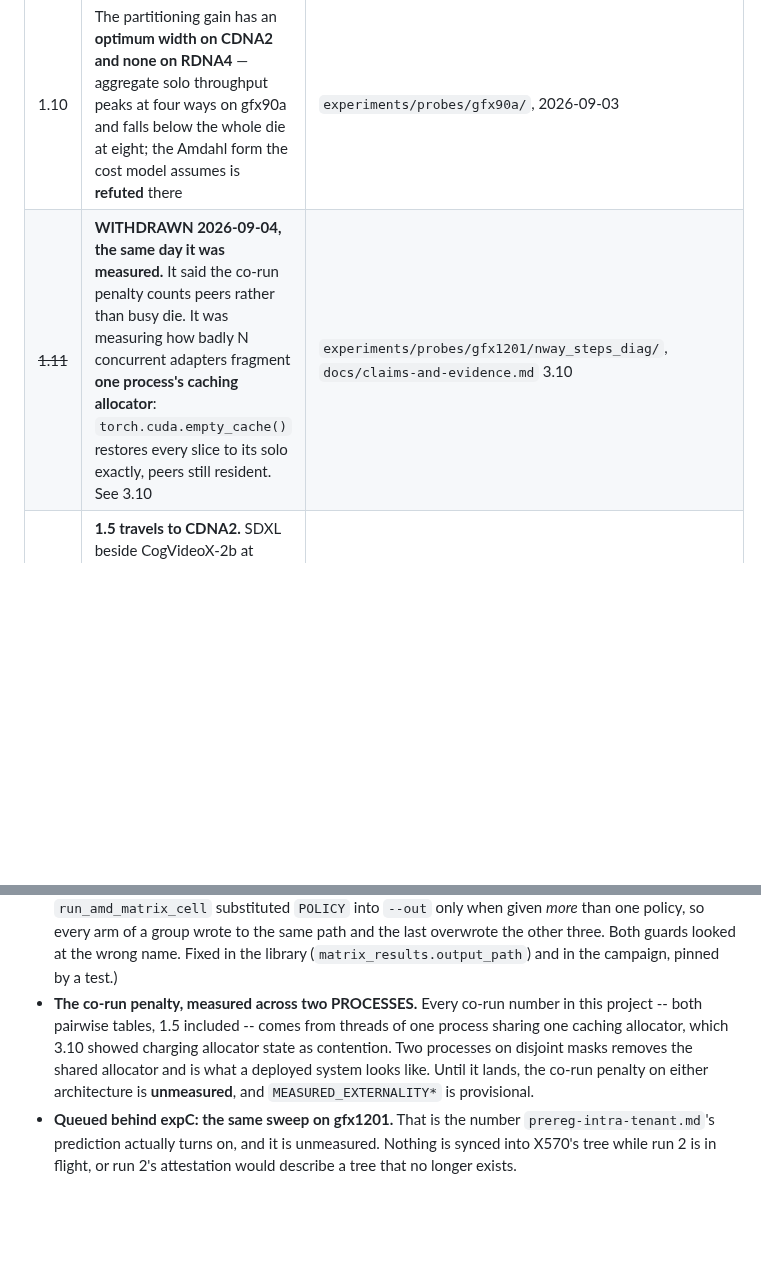
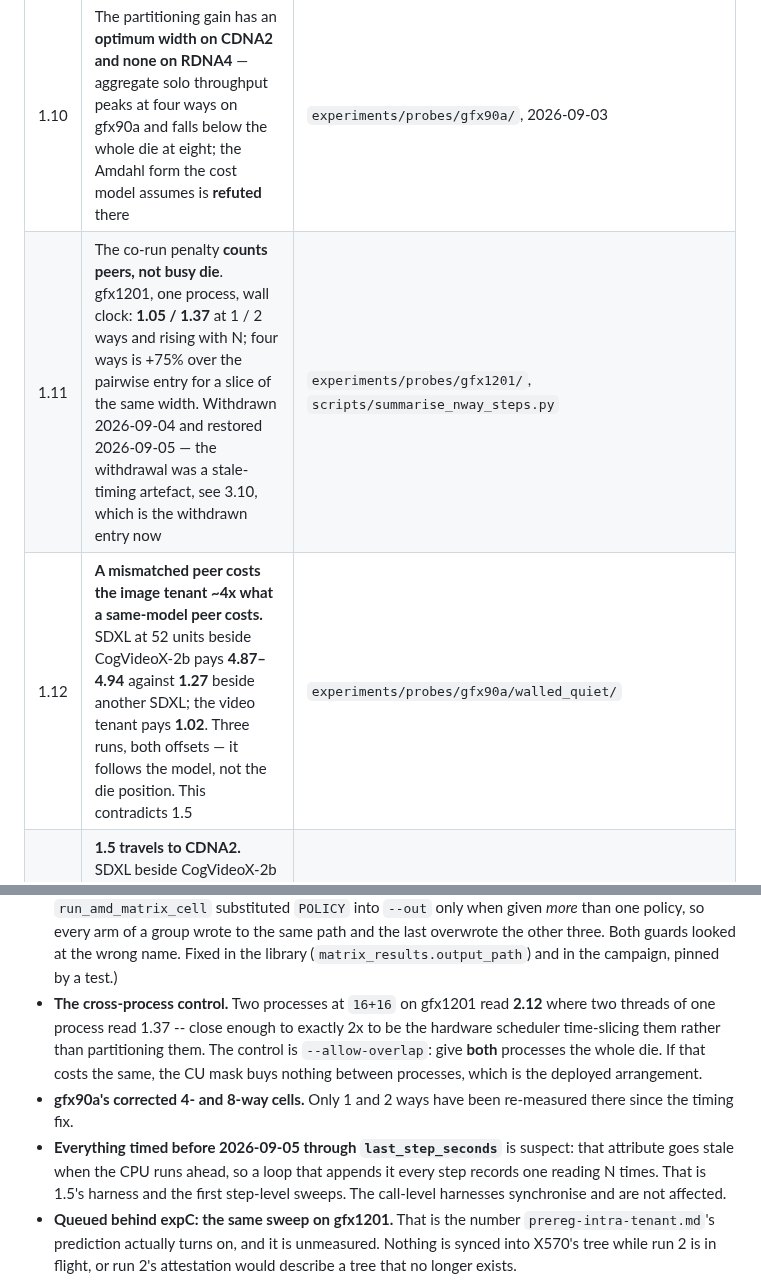
Before and after one commit to HUSRCF/alse, a Markdown page: CLAUDE.md, 2 parts joined by grey strips. Drawn GitHub-style; blank space fills up the shorter version.

Commit message:
CLAUDE.md: 1.11 restored, 1.12 added, and the stale-timing rule stated
The map said 1.11 was withdrawn and pointed at 3.10. It is the other way
round now: 1.11 stands on wall-clock numbers and 3.10 is the withdrawn
entry. 1.12 is new -- a mismatched peer costs the image tenant ~4x what a
same-model peer costs, three runs, both offsets, following the model
rather than the die position, and it contradicts 1.5.

The open list now names the rule rather than one instance of it: anything
timed through the adapter's last_step_seconds before 2026-09-05 is
suspect, because that attribute goes stale when the CPU runs ahead and a
loop appending it every step records one reading N times. The call-level
harnesses synchronise and are not affected.

Co-Authored-By: Claude Opus 5 (1M context) <noreply@anthropic.com>

```diff
--- a/CLAUDE.md
+++ b/CLAUDE.md
@@ -32,7 +32,8 @@ When adding an arm, read what the arm does rather than what it is called.
 | 1.8 | Decision p99 16.6 µs; zero weight bytes after residency; an hour of load without leak | soak evidence |
 | 1.9 | Run-time choice beats **whole-die time-slicing** and the best fixed split, at no video cost: −0.0687, **cluster bootstrap over 15 seeds [−0.1521, −0.0044]**; vs `fixed_split_8` [−0.2040, −0.0276]; video a wash | Experiment A3, `experiments/runs/expA3`, 120 cells |
 | 1.10 | The partitioning gain has an **optimum width on CDNA2 and none on RDNA4** — aggregate solo throughput peaks at four ways on gfx90a and falls below the whole die at eight; the Amdahl form the cost model assumes is **refuted** there | `experiments/probes/gfx90a/`, 2026-09-03 |
-| ~~1.11~~ | **WITHDRAWN 2026-09-04, the same day it was measured.** It said the co-run penalty counts peers rather than busy die. It was measuring how badly N concurrent adapters fragment **one process's caching allocator**: `torch.cuda.empty_cache()` restores every slice to its solo exactly, peers still resident. See 3.10 | `experiments/probes/gfx1201/nway_steps_diag/`, `docs/claims-and-evidence.md` 3.10 |
+| 1.11 | The co-run penalty **counts peers, not busy die**. gfx1201, one process, wall clock: **1.05 / 1.37** at 1 / 2 ways and rising with N; four ways is +75% over the pairwise entry for a slice of the same width. Withdrawn 2026-09-04 and restored 2026-09-05 — the withdrawal was a stale-timing artefact, see 3.10, which is the withdrawn entry now | `experiments/probes/gfx1201/`, `scripts/summarise_nway_steps.py` |
+| 1.12 | **A mismatched peer costs the image tenant ~4x what a same-model peer costs.** SDXL at 52 units beside CogVideoX-2b pays **4.87–4.94** against **1.27** beside another SDXL; the video tenant pays **1.02**. Three runs, both offsets — it follows the model, not the die position. This contradicts 1.5 | `experiments/probes/gfx90a/walled_quiet/` |
 | 1.5b | **1.5 travels to CDNA2.** SDXL beside CogVideoX-2b at `52+52` of gfx90a costs **0.995** and **1.011**, inside the gfx1201 band, and both sides beat rotation (+31.0% / +6.1%) | `runs/mismatched_pair/gfx90a_52_52_v1_5_harness.json`, 2026-09-04 |
 
 1.9's effect is **asymmetric in magnitude, not frequency**: 13 wins, 8
@@ -167,14 +168,19 @@ with no table **raises rather than falling back**.
   wrote to the same path and the last overwrote the other three. Both
   guards looked at the wrong name. Fixed in the library
   (`matrix_results.output_path`) and in the campaign, pinned by a test.)
-* **The co-run penalty, measured across two PROCESSES.** Every co-run
-  number in this project -- both pairwise tables, 1.5 included -- comes
-  from threads of one process sharing one caching allocator, which 3.10
-  showed charging allocator state as contention. Two processes on
-  disjoint masks removes the shared allocator and is what a deployed
-  system looks like. Until it lands, the co-run penalty on either
-  architecture is **unmeasured**, and `MEASURED_EXTERNALITY*` is
-  provisional.
+* **The cross-process control.** Two processes at `16+16` on gfx1201 read
+  **2.12** where two threads of one process read 1.37 -- close enough to
+  exactly 2x to be the hardware scheduler time-slicing them rather than
+  partitioning them. The control is `--allow-overlap`: give **both**
+  processes the whole die. If that costs the same, the CU mask buys
+  nothing between processes, which is the deployed arrangement.
+* **gfx90a's corrected 4- and 8-way cells.** Only 1 and 2 ways have been
+  re-measured there since the timing fix.
+* **Everything timed before 2026-09-05 through `last_step_seconds`** is
+  suspect: that attribute goes stale when the CPU runs ahead, so a loop
+  that appends it every step records one reading N times. That is 1.5's
+  harness and the first step-level sweeps. The call-level harnesses
+  synchronise and are not affected.
 * **Queued behind expC: the same sweep on gfx1201.** That is the number
   `prereg-intra-tenant.md`'s prediction actually turns on, and it is
   unmeasured. Nothing is synced into X570's tree while run 2 is in
```
